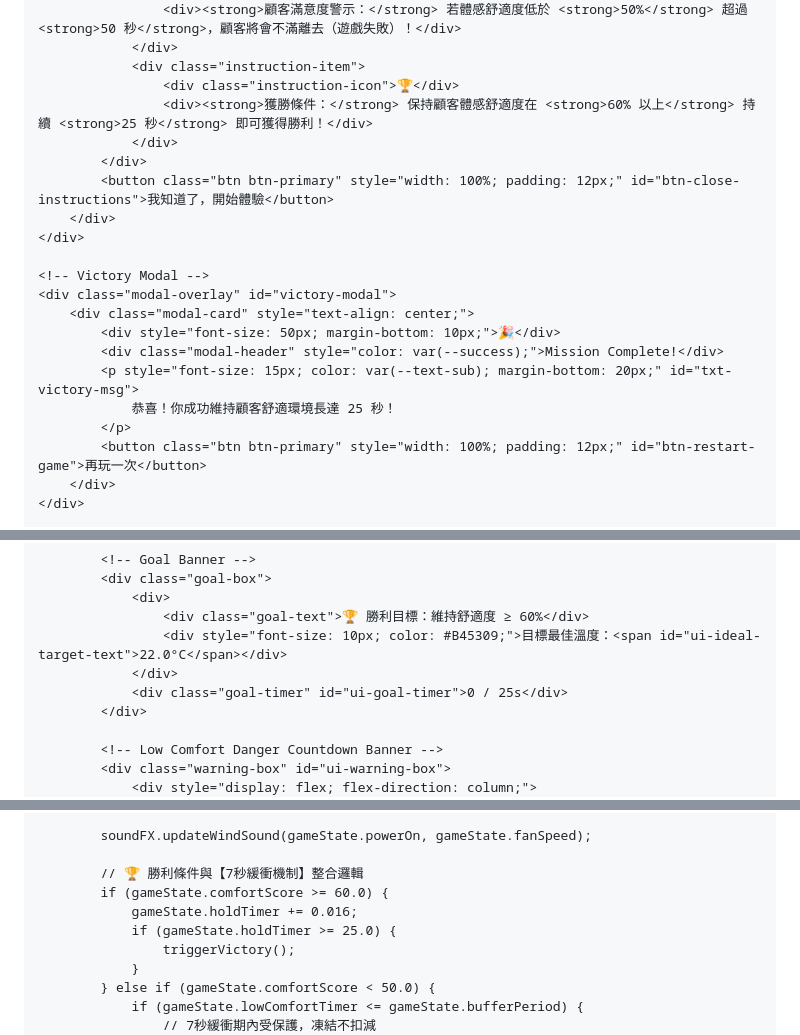
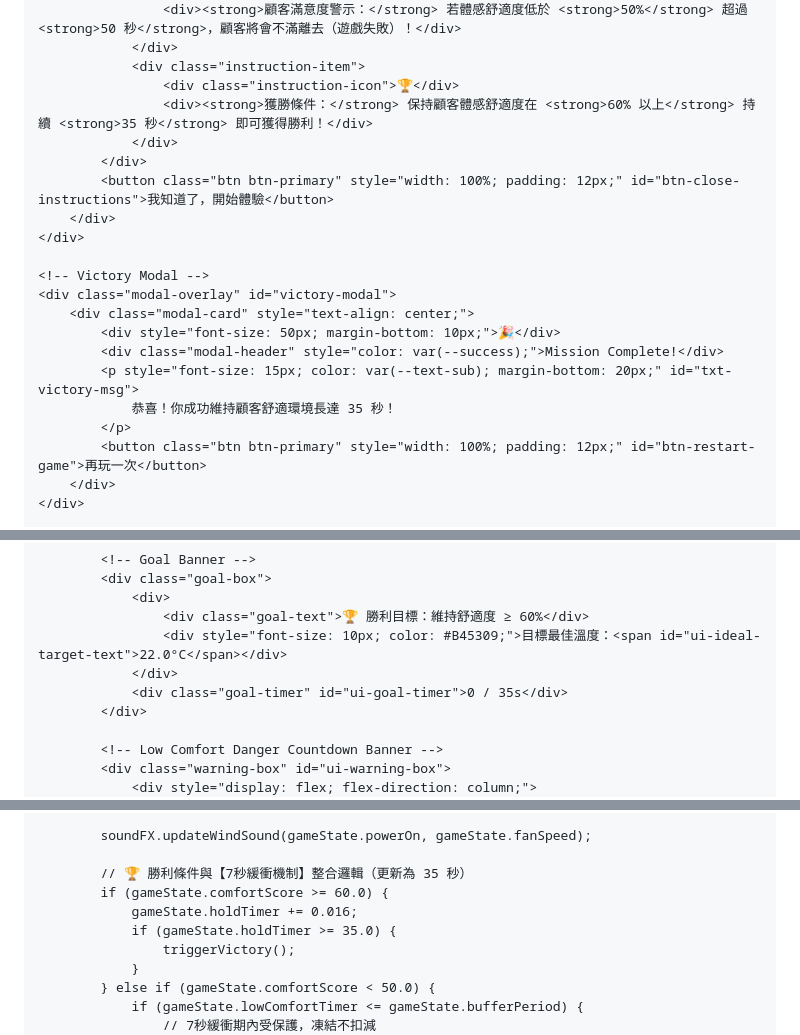
Before and after one commit to hoyago99-debug/smart-ac-game, a Markdown page: README.md, 3 parts joined by grey strips. Drawn GitHub-style.

```diff
--- a/README.md
+++ b/README.md
@@ -756,7 +756,7 @@
                 </div>
                 <div class="instruction-item">
                     <div class="instruction-icon">🏆</div>
-                    <div><strong>獲勝條件：</strong> 保持顧客體感舒適度在 <strong>60% 以上</strong> 持續 <strong>25 秒</strong> 即可獲得勝利！</div>
+                    <div><strong>獲勝條件：</strong> 保持顧客體感舒適度在 <strong>60% 以上</strong> 持續 <strong>35 秒</strong> 即可獲得勝利！</div>
                 </div>
             </div>
             <button class="btn btn-primary" style="width: 100%; padding: 12px;" id="btn-close-instructions">我知道了，開始體驗</button>
@@ -769,7 +769,7 @@
             <div style="font-size: 50px; margin-bottom: 10px;">🎉</div>
             <div class="modal-header" style="color: var(--success);">Mission Complete!</div>
             <p style="font-size: 15px; color: var(--text-sub); margin-bottom: 20px;" id="txt-victory-msg">
-                恭喜！你成功維持顧客舒適環境長達 25 秒！
+                恭喜！你成功維持顧客舒適環境長達 35 秒！
             </p>
             <button class="btn btn-primary" style="width: 100%; padding: 12px;" id="btn-restart-game">再玩一次</button>
         </div>
@@ -883,7 +883,7 @@
                     <div class="goal-text">🏆 勝利目標：維持舒適度 ≥ 60%</div>
                     <div style="font-size: 10px; color: #B45309;">目標最佳溫度：<span id="ui-ideal-target-text">22.0°C</span></div>
                 </div>
-                <div class="goal-timer" id="ui-goal-timer">0 / 25s</div>
+                <div class="goal-timer" id="ui-goal-timer">0 / 35s</div>
             </div>
 
             <!-- Low Comfort Danger Countdown Banner -->
@@ -1789,10 +1789,10 @@
 
             soundFX.updateWindSound(gameState.powerOn, gameState.fanSpeed);
 
-            // 🏆 勝利條件與【7秒緩衝機制】整合邏輯
+            // 🏆 勝利條件與【7秒緩衝機制】整合邏輯（更新為 35 秒）
             if (gameState.comfortScore >= 60.0) {
                 gameState.holdTimer += 0.016;
-                if (gameState.holdTimer >= 25.0) {
+                if (gameState.holdTimer >= 35.0) {
                     triggerVictory();
                 }
             } else if (gameState.comfortScore < 50.0) {
```
Also changed, not shown: other parts of README.md (+2 -2 lines).
